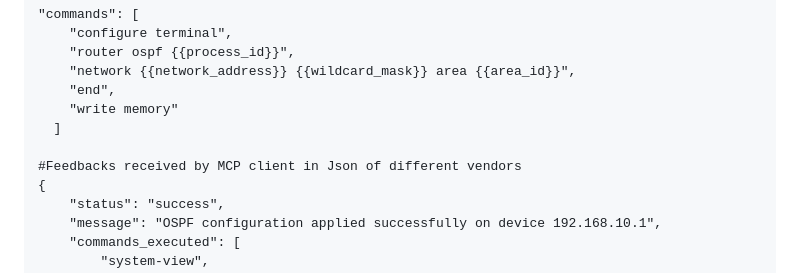
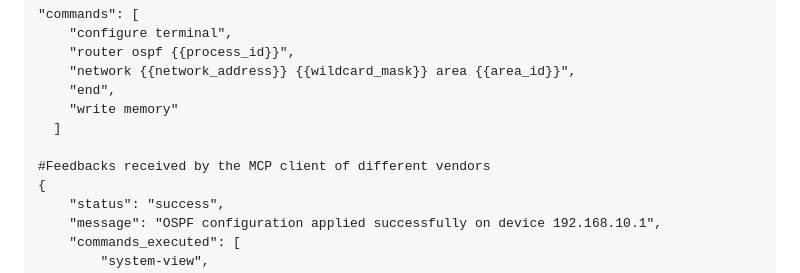
Before and after one commit to Yuanyuan4666/Integration-of-MCP-and-Network-Management-Protocols, a Markdown page: draft-yang-nmrg-mcp-nm.md, the part around the change. Rendered like a GitHub page.

```diff
--- a/draft-yang-nmrg-mcp-nm.md
+++ b/draft-yang-nmrg-mcp-nm.md
@@ -287,7 +287,7 @@ LLM parses the response, generates a natural-language summary, and sends it back
     "write memory"
   ]
 
-#Feedbacks received by MCP client in Json of different vendors
+#Feedbacks received by the MCP client of different vendors
 {
     "status": "success",
     "message": "OSPF configuration applied successfully on device 192.168.10.1",
```
